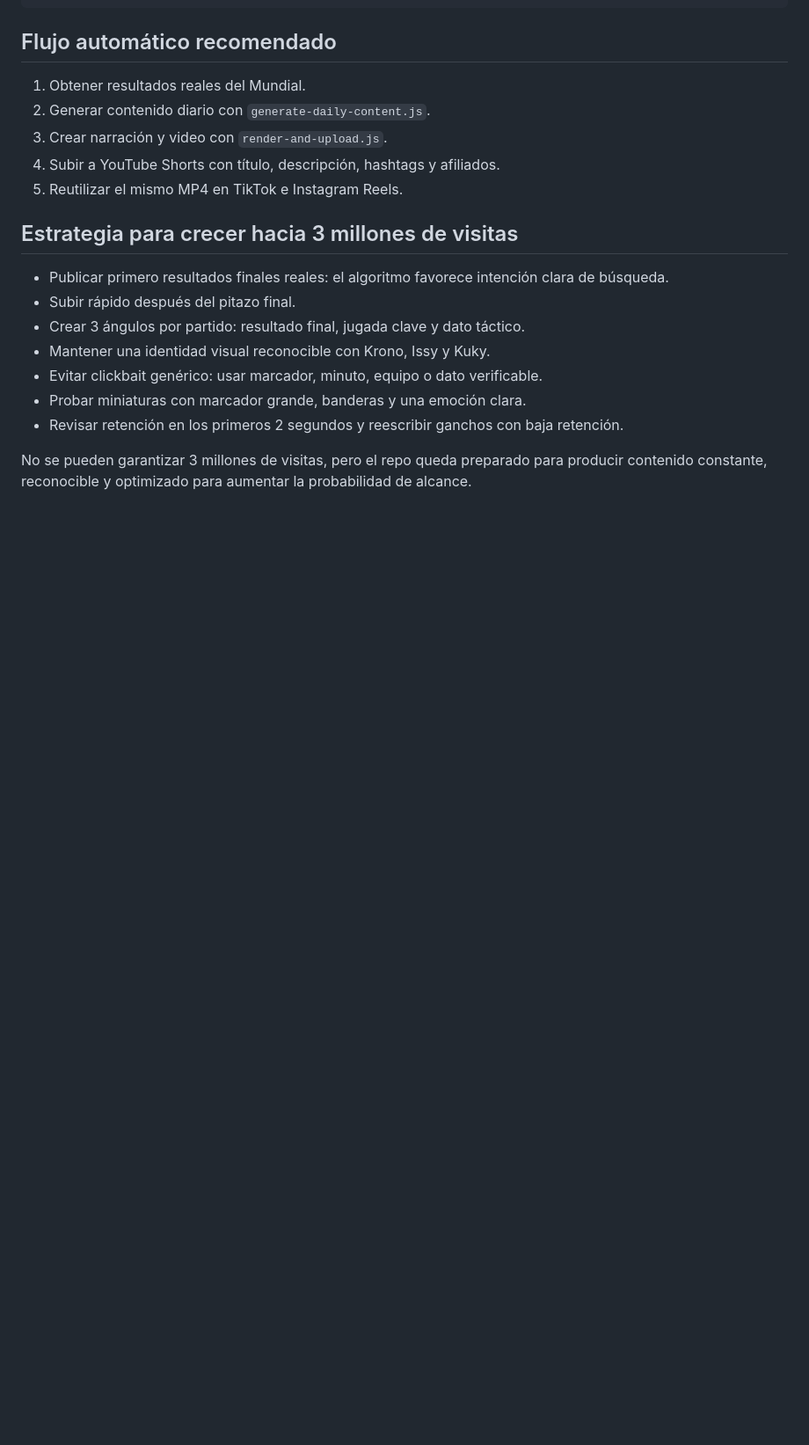
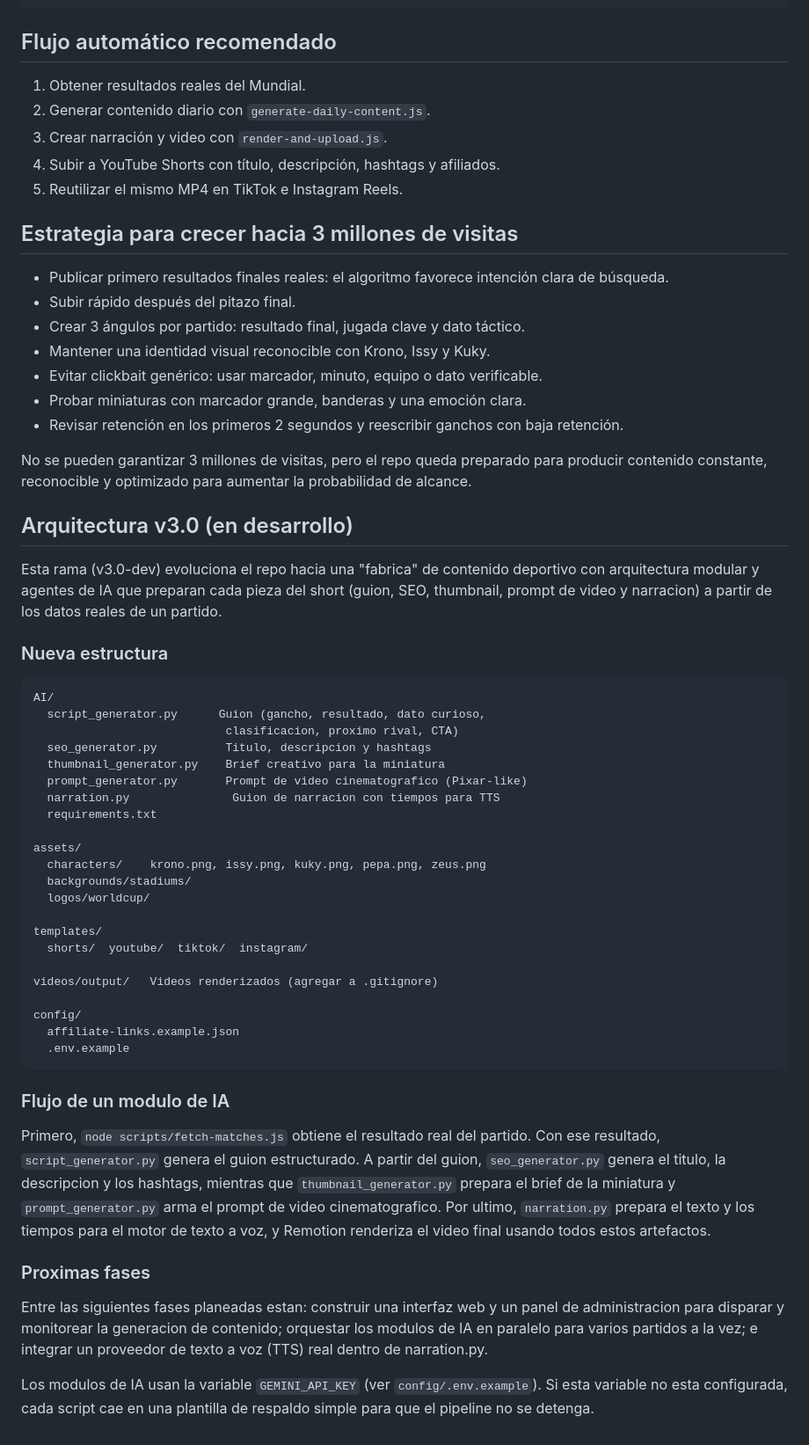
Before and after one commit to sinnick31/mundial2026-tv, a Markdown page: README.md, the part around the change. Shown at 88% size. GitHub-like rendering; blank space fills up the shorter version.

Commit message:
Document architecture and workflow for v3.0
Added detailed architecture and workflow for version 3.0 development, including new AI modules and their functions.

````diff
--- a/README.md
+++ b/README.md
@@ -82,3 +82,48 @@ node scripts/render-and-upload.js
 - Revisar retención en los primeros 2 segundos y reescribir ganchos con baja retención.
 
 No se pueden garantizar 3 millones de visitas, pero el repo queda preparado para producir contenido constante, reconocible y optimizado para aumentar la probabilidad de alcance.
+
+
+## Arquitectura v3.0 (en desarrollo)
+
+Esta rama (v3.0-dev) evoluciona el repo hacia una "fabrica" de
+contenido deportivo con arquitectura modular y agentes de IA que
+preparan cada pieza del short (guion, SEO, thumbnail, prompt de video y
+narracion) a partir de los datos reales de un partido.
+
+### Nueva estructura
+
+```
+AI/
+  script_generator.py      Guion (gancho, resultado, dato curioso,
+                            clasificacion, proximo rival, CTA)
+  seo_generator.py          Titulo, descripcion y hashtags
+  thumbnail_generator.py    Brief creativo para la miniatura
+  prompt_generator.py       Prompt de video cinematografico (Pixar-like)
+  narration.py               Guion de narracion con tiempos para TTS
+  requirements.txt
+
+assets/
+  characters/    krono.png, issy.png, kuky.png, pepa.png, zeus.png
+  backgrounds/stadiums/
+  logos/worldcup/
+
+templates/
+  shorts/  youtube/  tiktok/  instagram/
+
+videos/output/   Videos renderizados (agregar a .gitignore)
+
+config/
+  affiliate-links.example.json
+  .env.example
+```
+
+### Flujo de un modulo de IA
+
+Primero, `node scripts/fetch-matches.js` obtiene el resultado real del partido. Con ese resultado, `script_generator.py` genera el guion estructurado. A partir del guion, `seo_generator.py` genera el titulo, la descripcion y los hashtags, mientras que `thumbnail_generator.py` prepara el brief de la miniatura y `prompt_generator.py` arma el prompt de video cinematografico. Por ultimo, `narration.py` prepara el texto y los tiempos para el motor de texto a voz, y Remotion renderiza el video final usando todos estos artefactos.
+
+### Proximas fases
+
+Entre las siguientes fases planeadas estan: construir una interfaz web y un panel de administracion para disparar y monitorear la generacion de contenido; orquestar los modulos de IA en paralelo para varios partidos a la vez; e integrar un proveedor de texto a voz (TTS) real dentro de narration.py.
+
+Los modulos de IA usan la variable `GEMINI_API_KEY` (ver `config/.env.example`). Si esta variable no esta configurada, cada script cae en una plantilla de respaldo simple para que el pipeline no se detenga.
````
